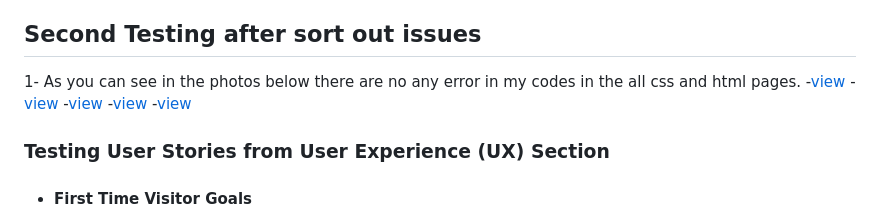
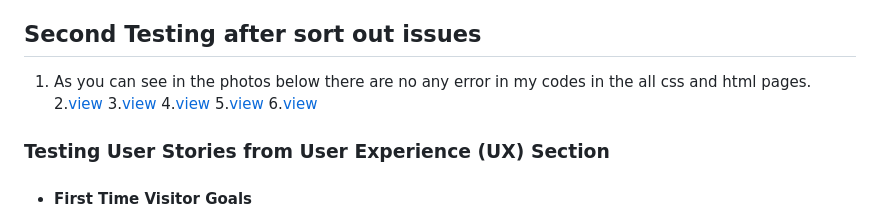
Before and after one commit to Naviid24/project-1, a Markdown page: README.md, the part around the change. GitHub-like rendering.

```diff
--- a/README.md
+++ b/README.md
@@ -127,12 +127,12 @@ The W3C Markup Validator and W3C CSS Validator Services were used to validate ev
 
 ## Second Testing after sort out issues
 
-1- As you can see in the photos below there are no any error in my codes in the all css and html pages.
-   -[view](assets/code-validate/css-code-validation.png)
-   -[view](assets/code-validate/index-code-validation.png)
-   -[view](assets/code-validate/tours-code-validation.png)
-   -[view](assets/code-validate/gallery-code-validation.png)
-   -[view](assets/code-validate/signup-code-validation.png)
+1. As you can see in the photos below there are no any error in my codes in the all css and html pages.
+2.[view](assets/code-validate/css-code-validation.png)
+3.[view](assets/code-validate/css-code-validation.png)
+4.[view](assets/code-validate/tours-code-validation.png)
+5.[view](assets/code-validate/gallery-code-validation.png)
+6.[view](assets/code-validate/signup-code-validation.png)
 
 ### Testing User Stories from User Experience (UX) Section
 
```
